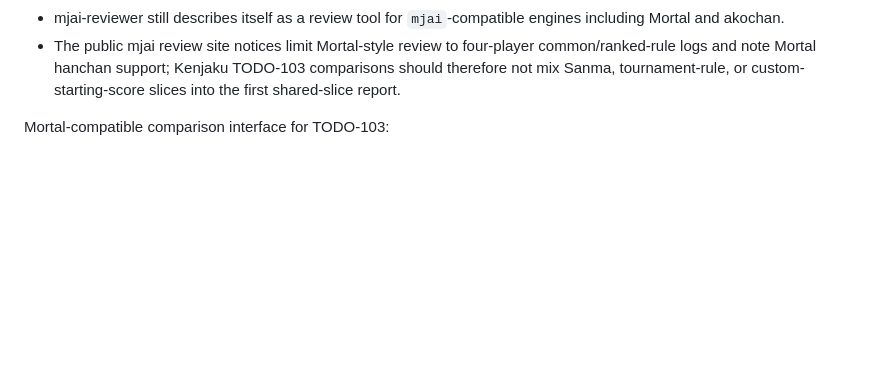
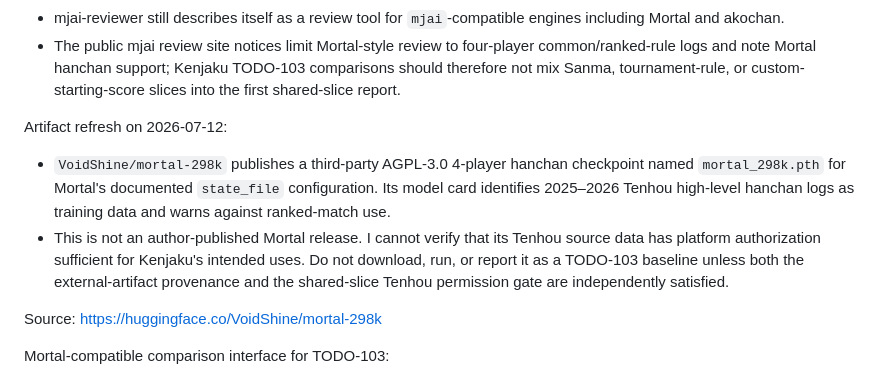
Before and after one commit to gongahkia/jomon, a Markdown page: docs/external-baselines.md, the part around the change. Drawn GitHub-style; blank space fills up the shorter version.

Commit message:
Document third-party Mortal checkpoint boundary

```diff
--- a/docs/external-baselines.md
+++ b/docs/external-baselines.md
@@ -42,6 +42,18 @@ Source refresh on 2026-07-09:
 - The public mjai review site notices limit Mortal-style review to four-player common/ranked-rule
   logs and note Mortal hanchan support; Kenjaku TODO-103 comparisons should therefore not mix Sanma,
   tournament-rule, or custom-starting-score slices into the first shared-slice report.
+
+Artifact refresh on 2026-07-12:
+
+- `VoidShine/mortal-298k` publishes a third-party AGPL-3.0 4-player hanchan checkpoint named
+  `mortal_298k.pth` for Mortal's documented `state_file` configuration. Its model card identifies
+  2025–2026 Tenhou high-level hanchan logs as training data and warns against ranked-match use.
+- This is not an author-published Mortal release. I cannot verify that its Tenhou source data has
+  platform authorization sufficient for Kenjaku's intended uses. Do not download, run, or report it
+  as a TODO-103 baseline unless both the external-artifact provenance and the shared-slice Tenhou
+  permission gate are independently satisfied.
+
+Source: https://huggingface.co/VoidShine/mortal-298k
 
 Mortal-compatible comparison interface for TODO-103:
 
```
